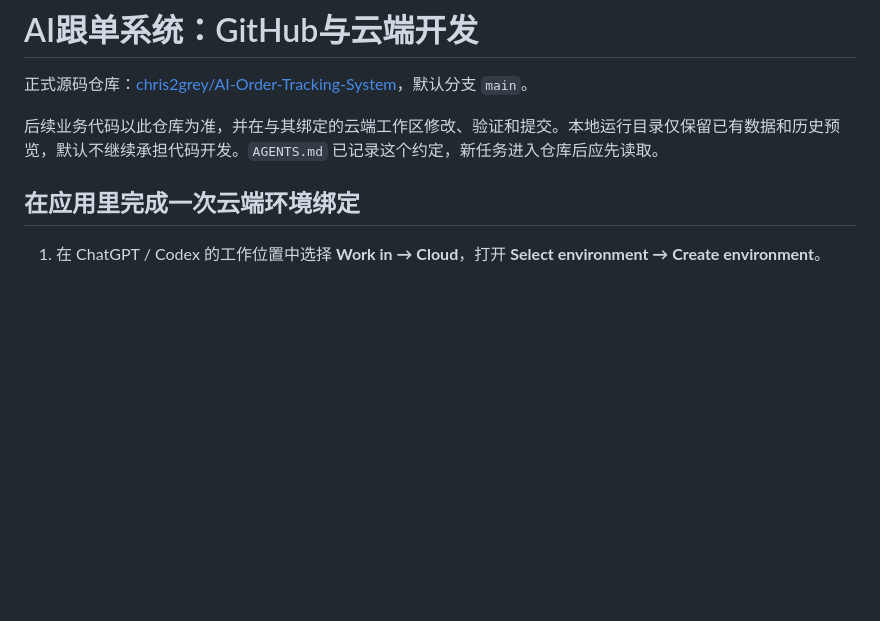
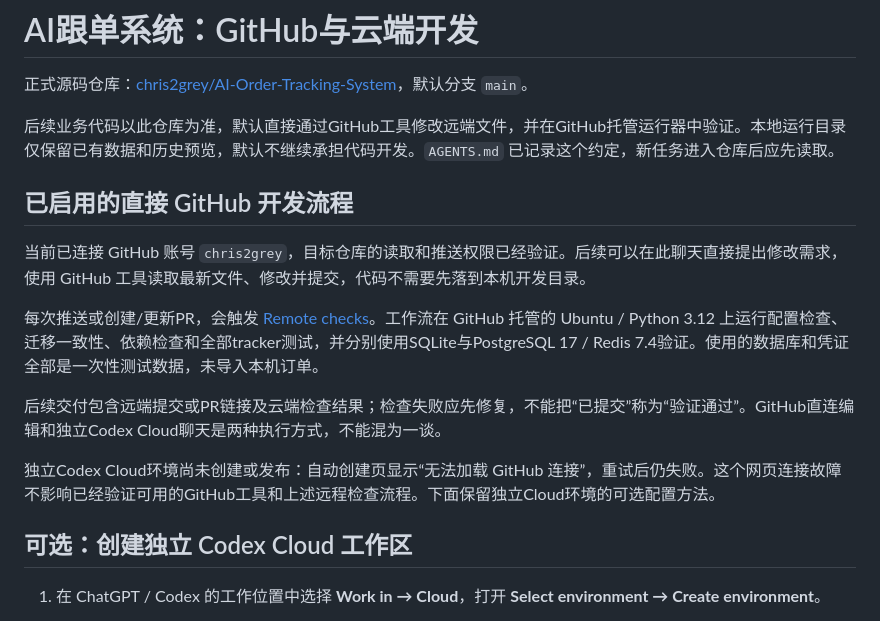
Before and after one commit to chris2grey/AI-Order-Tracking-System, a Markdown page: 云端开发.md, the part around the change. Drawn GitHub-style; blank space fills up the shorter version.

Commit message:
Document remote GitHub editing and hosted validation with the cloud UI limitation

```diff
--- a/云端开发.md
+++ b/云端开发.md
@@ -2,9 +2,19 @@
 
 正式源码仓库：[chris2grey/AI-Order-Tracking-System](https://github.com/chris2grey/AI-Order-Tracking-System)，默认分支 `main`。
 
-后续业务代码以此仓库为准，并在与其绑定的云端工作区修改、验证和提交。本地运行目录仅保留已有数据和历史预览，默认不继续承担代码开发。`AGENTS.md` 已记录这个约定，新任务进入仓库后应先读取。
+后续业务代码以此仓库为准，默认直接通过GitHub工具修改远端文件，并在GitHub托管运行器中验证。本地运行目录仅保留已有数据和历史预览，默认不继续承担代码开发。`AGENTS.md` 已记录这个约定，新任务进入仓库后应先读取。
 
-## 在应用里完成一次云端环境绑定
+## 已启用的直接 GitHub 开发流程
+
+当前已连接 GitHub 账号 `chris2grey`，目标仓库的读取和推送权限已经验证。后续可以在此聊天直接提出修改需求，使用 GitHub 工具读取最新文件、修改并提交，代码不需要先落到本机开发目录。
+
+每次推送或创建/更新PR，会触发 [Remote checks](https://github.com/chris2grey/AI-Order-Tracking-System/actions/workflows/remote-checks.yml)。工作流在 GitHub 托管的 Ubuntu / Python 3.12 上运行配置检查、迁移一致性、依赖检查和全部tracker测试，并分别使用SQLite与PostgreSQL 17 / Redis 7.4验证。使用的数据库和凭证全部是一次性测试数据，未导入本机订单。
+
+后续交付包含远端提交或PR链接及云端检查结果；检查失败应先修复，不能把“已提交”称为“验证通过”。GitHub直连编辑和独立Codex Cloud聊天是两种执行方式，不能混为一谈。
+
+独立Codex Cloud环境尚未创建或发布：自动创建页显示“无法加载 GitHub 连接”，重试后仍失败。这个网页连接故障不影响已经验证可用的GitHub工具和上述远程检查流程。下面保留独立Cloud环境的可选配置方法。
+
+## 可选：创建独立 Codex Cloud 工作区
 
 1. 在 ChatGPT / Codex 的工作位置中选择 **Work in → Cloud**，打开 **Select environment → Create environment**。
 2. 连接 GitHub，选择且仅选择 `chris2grey/AI-Order-Tracking-System`。此前电脑上的 Git Credential Manager 登录不等于云端 GitHub 连接。
```
